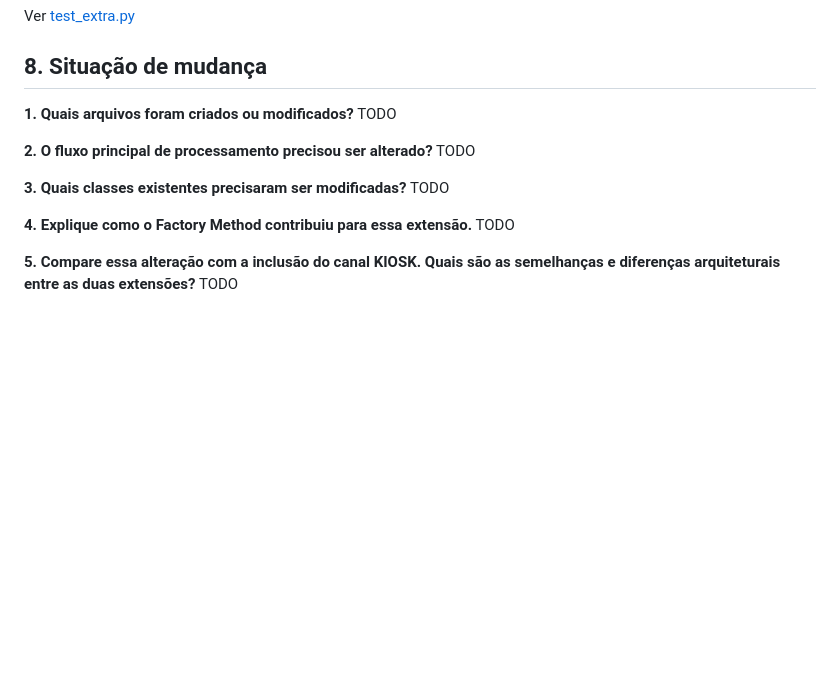
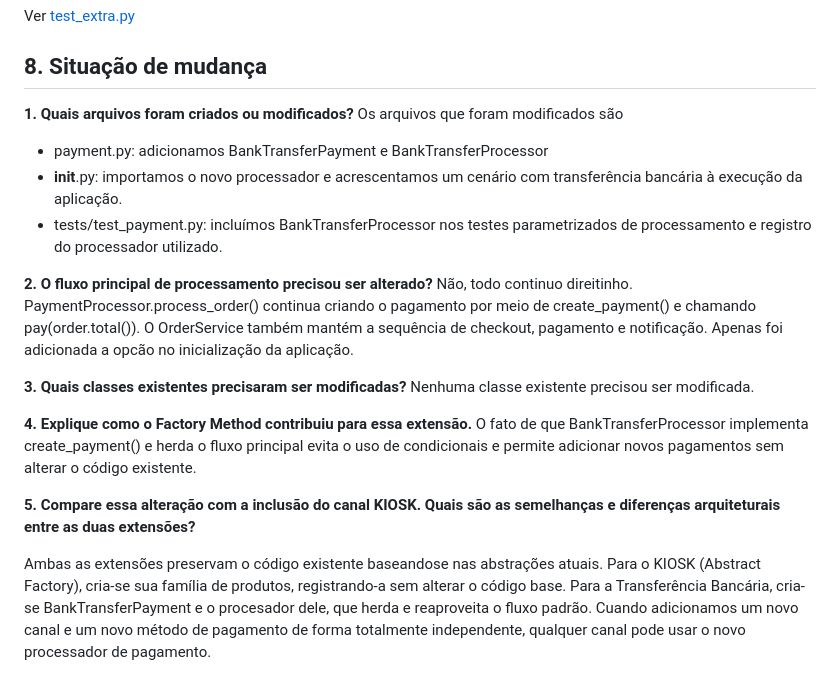
Before and after one commit to nicolasspaniol/es-a1, a Markdown page: answers.md, the part around the change. GitHub-like rendering; blank space fills up the shorter version.

Commit message:
writing part 8 :)

```diff
--- a/answers.md
+++ b/answers.md
@@ -127,17 +127,22 @@ Ver [test_extra.py](tests/test_extra.py)
 ## 8. Situação de mudança
 
 **1. Quais arquivos foram criados ou modificados?**
-TODO
+Os arquivos que foram modificados são
+ - payment.py: adicionamos BankTransferPayment e BankTransferProcessor
+ - __init__.py: importamos o novo processador e acrescentamos um cenário com transferência bancária à execução da aplicação.
+ - tests/test_payment.py: incluímos BankTransferProcessor nos testes parametrizados de processamento e registro do processador utilizado.
 
 **2. O fluxo principal de processamento precisou ser alterado?**
-TODO
+Não, todo continuo direitinho. PaymentProcessor.process_order() continua criando o pagamento por meio de create_payment() e chamando pay(order.total()). O OrderService também mantém a sequência de checkout, pagamento e notificação. Apenas foi adicionada a opcão no inicialização da aplicação.
 
 **3. Quais classes existentes precisaram ser modificadas?**
-TODO
+Nenhuma classe existente precisou ser modificada.
 
 **4. Explique como o Factory Method contribuiu para essa extensão.**
-TODO
+O fato de que BankTransferProcessor implementa create_payment() e herda o fluxo principal evita o uso de condicionais e permite adicionar novos pagamentos sem alterar o código existente.
 
 **5. Compare essa alteração com a inclusão do canal KIOSK.
 Quais são as semelhanças e diferenças arquiteturais entre as duas extensões?**
-TODO
+
+Ambas as extensões preservam o código existente baseandose nas abstrações atuais. Para o KIOSK (Abstract Factory), cria-se sua família de produtos, registrando-a sem alterar o código base. Para a Transferência Bancária, cria-se BankTransferPayment e o procesador dele, que herda e reaproveita o fluxo padrão.
+Cuando adicionamos um novo canal e um novo método de pagamento de forma totalmente independente, qualquer canal pode usar o novo processador de pagamento.
```
